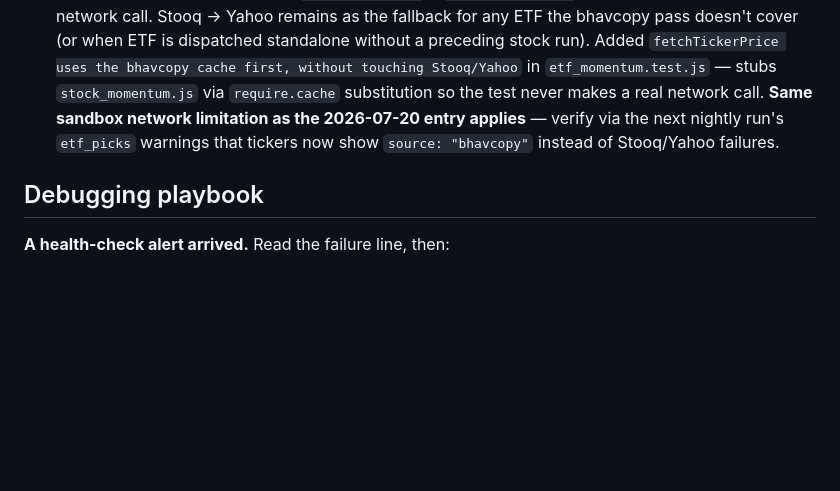
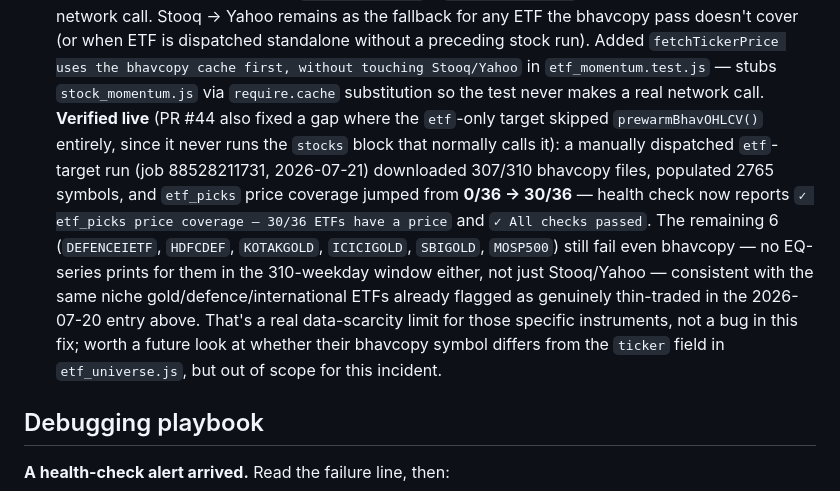
Before and after one commit to manjunathts-png/fin-intel, a Markdown page: docs/CONTEXT.md, the part around the change. GitHub-like rendering; blank space fills up the shorter version.

Commit message:
docs: record live verification of the ETF Bhavcopy price fix (#45)
Confirmed via job 88528211731 (etf-target dispatch) that etf_picks price
coverage went from 0/36 to 30/36 after PR #43/#44. The remaining 6 fail
even in the bhavcopy archive itself (no EQ prints in 310 weekdays), not
just Stooq/Yahoo — a real data-scarcity limit for those specific niche
ETFs, not a bug in this fix.


Claude-Session: https://claude.ai/code/session_01LKtPWP33PLieXDMBt24dPn

Co-authored-by: Claude <noreply@anthropic.com>

```diff
--- a/docs/CONTEXT.md
+++ b/docs/CONTEXT.md
@@ -237,9 +237,22 @@ flag when a scheme's NAV feed has gone quiet (`navFreshness` in `momentum.js`).
   `fetchTickerPrice uses the bhavcopy cache first, without touching
   Stooq/Yahoo` in `etf_momentum.test.js` — stubs `stock_momentum.js` via
   `require.cache` substitution so the test never makes a real network call.
-  **Same sandbox network limitation as the 2026-07-20 entry applies** —
-  verify via the next nightly run's `etf_picks` warnings that tickers now
-  show `source: "bhavcopy"` instead of Stooq/Yahoo failures.
+  **Verified live** (PR #44 also fixed a gap where the `etf`-only target
+  skipped `prewarmBhavOHLCV()` entirely, since it never runs the `stocks`
+  block that normally calls it): a manually dispatched `etf`-target run
+  (job 88528211731, 2026-07-21) downloaded 307/310 bhavcopy files,
+  populated 2765 symbols, and `etf_picks` price coverage jumped from
+  **0/36 → 30/36** — health check now reports `✓ etf_picks price coverage
+  — 30/36 ETFs have a price` and `✓ All checks passed`. The remaining 6
+  (`DEFENCEIETF`, `HDFCDEF`, `KOTAKGOLD`, `ICICIGOLD`, `SBIGOLD`,
+  `MOSP500`) still fail even bhavcopy — no EQ-series prints for them in
+  the 310-weekday window either, not just Stooq/Yahoo — consistent with
+  the same niche gold/defence/international ETFs already flagged as
+  genuinely thin-traded in the 2026-07-20 entry above. That's a real
+  data-scarcity limit for those specific instruments, not a bug in this
+  fix; worth a future look at whether their bhavcopy symbol differs from
+  the `ticker` field in `etf_universe.js`, but out of scope for this
+  incident.
 
 ## Debugging playbook
 
```
